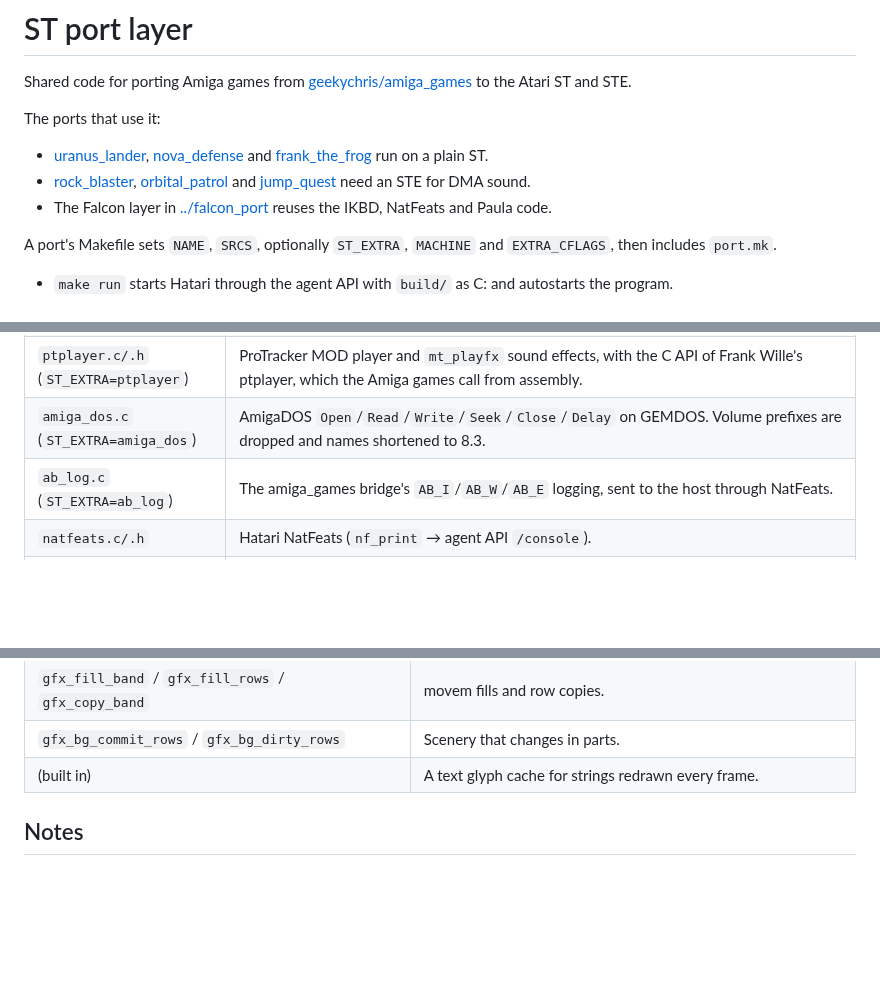
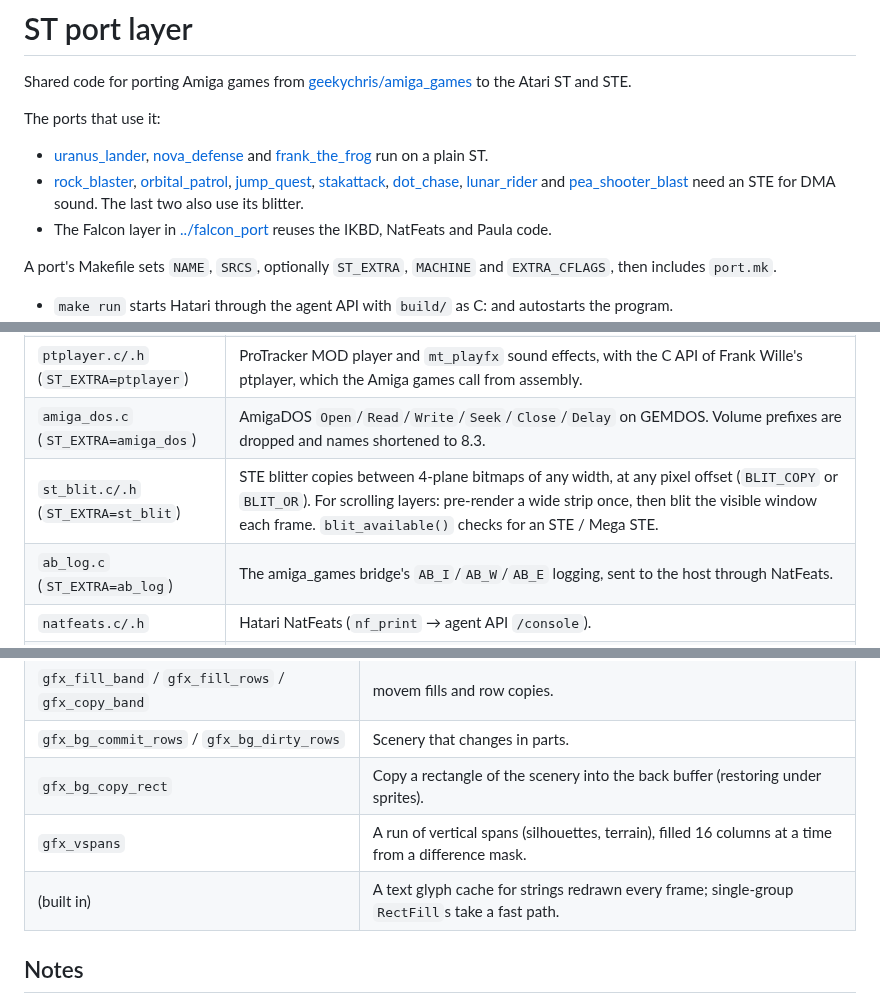
Before and after one commit to geekychris/atari_st_games, a Markdown page: st_port/README.md, 3 parts joined by grey strips. Rendered like a GitHub page; blank space fills up the shorter version.

```diff
--- a/st_port/README.md
+++ b/st_port/README.md
@@ -5,7 +5,7 @@ Shared code for porting Amiga games from
 
 The ports that use it:
 - [uranus_lander](../uranus_lander), [nova_defense](../nova_defense) and [frank_the_frog](../frank_the_frog) run on a plain ST.
-- [rock_blaster](../rock_blaster), [orbital_patrol](../orbital_patrol) and [jump_quest](../jump_quest) need an STE for DMA sound.
+- [rock_blaster](../rock_blaster), [orbital_patrol](../orbital_patrol), [jump_quest](../jump_quest), [stakattack](../stakattack), [dot_chase](../dot_chase), [lunar_rider](../lunar_rider) and [pea_shooter_blast](../pea_shooter_blast) need an STE for DMA sound. The last two also use its blitter.
 - The Falcon layer in [../falcon_port](../falcon_port) reuses the IKBD, NatFeats and Paula code.
 
 A port's Makefile sets `NAME`, `SRCS`, optionally `ST_EXTRA`, `MACHINE` and `EXTRA_CFLAGS`, then includes `port.mk`.
@@ -20,6 +20,7 @@ A port's Makefile sets `NAME`, `SRCS`, optionally `ST_EXTRA`, `MACHINE` and `EXT
 | `paula.c/.h` (`ST_EXTRA=paula`) | Amiga Paula on STE/TT/Falcon DMA sound. `custom` has the real register offsets, so code poking `custom.aud[]` or computing addresses from the custom base works. `custom.dmacon = x` works unchanged from C++. Four channels are mixed Amiga-style into an 8-bit stereo ring from the VBL: 6258 or 12517 Hz on the STE, 9834 Hz on the Falcon. |
 | `ptplayer.c/.h` (`ST_EXTRA=ptplayer`) | ProTracker MOD player and `mt_playfx` sound effects, with the C API of Frank Wille's ptplayer, which the Amiga games call from assembly. |
 | `amiga_dos.c` (`ST_EXTRA=amiga_dos`) | AmigaDOS `Open`/`Read`/`Write`/`Seek`/`Close`/`Delay` on GEMDOS. Volume prefixes are dropped and names shortened to 8.3. |
+| `st_blit.c/.h` (`ST_EXTRA=st_blit`) | STE blitter copies between 4-plane bitmaps of any width, at any pixel offset (`BLIT_COPY` or `BLIT_OR`). For scrolling layers: pre-render a wide strip once, then blit the visible window each frame. `blit_available()` checks for an STE / Mega STE. |
 | `ab_log.c` (`ST_EXTRA=ab_log`) | The amiga_games bridge's `AB_I`/`AB_W`/`AB_E` logging, sent to the host through NatFeats. |
 | `natfeats.c/.h` | Hatari NatFeats (`nf_print` → agent API `/console`). |
 | `compat/` | Amiga header shims: exec, graphics, intuition, dos, hardware, bridge_client. |
@@ -40,7 +41,9 @@ Helpers for faster drawing:
 | `gfx_heightmap_*` / `gfx_column_band` | Scrolling terrain. |
 | `gfx_fill_band` / `gfx_fill_rows` / `gfx_copy_band` | movem fills and row copies. |
 | `gfx_bg_commit_rows` / `gfx_bg_dirty_rows` | Scenery that changes in parts. |
-| (built in) | A text glyph cache for strings redrawn every frame. |
+| `gfx_bg_copy_rect` | Copy a rectangle of the scenery into the back buffer (restoring under sprites). |
+| `gfx_vspans` | A run of vertical spans (silhouettes, terrain), filled 16 columns at a time from a difference mask. |
+| (built in) | A text glyph cache for strings redrawn every frame; single-group `RectFill`s take a fast path. |
 
 ## Notes
 
```
Also changed, not shown: dot_chase/README.md (added, +48 -0 lines), falcon_port/README.md (+2 -2 lines), stakattack/README.md (added, +50 -0 lines), dot_chase/docs/play.png (added), dot_chase/docs/title.png (added), stakattack/docs/play.png (added), stakattack/docs/title.png (added), 1 other file.
